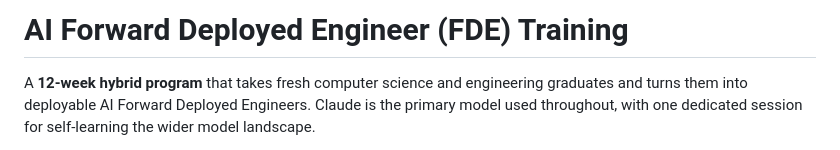
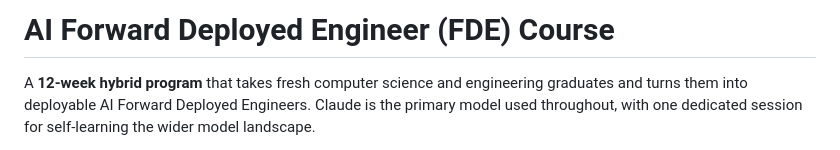
Before and after one commit to akmalakhpah/training-ai-fde, a Markdown page: README.md, the part around the change. Rendered like a GitHub page.

Commit message:
Update README title from 'Training' to 'Course' for clarity

```diff
--- a/README.md
+++ b/README.md
@@ -1,4 +1,4 @@
-# AI Forward Deployed Engineer (FDE) Training
+# AI Forward Deployed Engineer (FDE) Course
 
 A **12-week hybrid program** that takes fresh computer science and engineering graduates and turns them into deployable AI Forward Deployed Engineers. Claude is the primary model used throughout, with one dedicated session for self-learning the wider model landscape.
 
```
